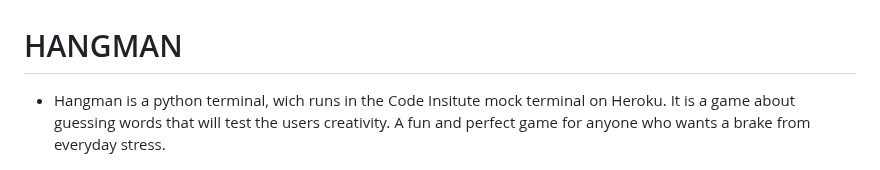
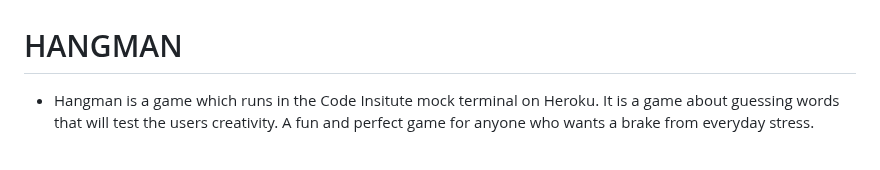
Before and after one commit to Patteerrik/hangman, a Markdown page: README.md, the part around the change. Rendered like a GitHub page.

Commit message:
docs: changed typos in readme file

```diff
--- a/README.md
+++ b/README.md
@@ -1,6 +1,6 @@
 # HANGMAN
 
-* Hangman is a python terminal, wich runs in the Code Insitute mock terminal on Heroku.
+* Hangman is a game which runs in the Code Insitute mock terminal on Heroku.
 It is a game about guessing words that will test the users creativity. A fun and perfect game for anyone who wants a brake from everyday stress.
 
   ![Alt text](README-Images/README-Am_I_Responsive.png)
```
